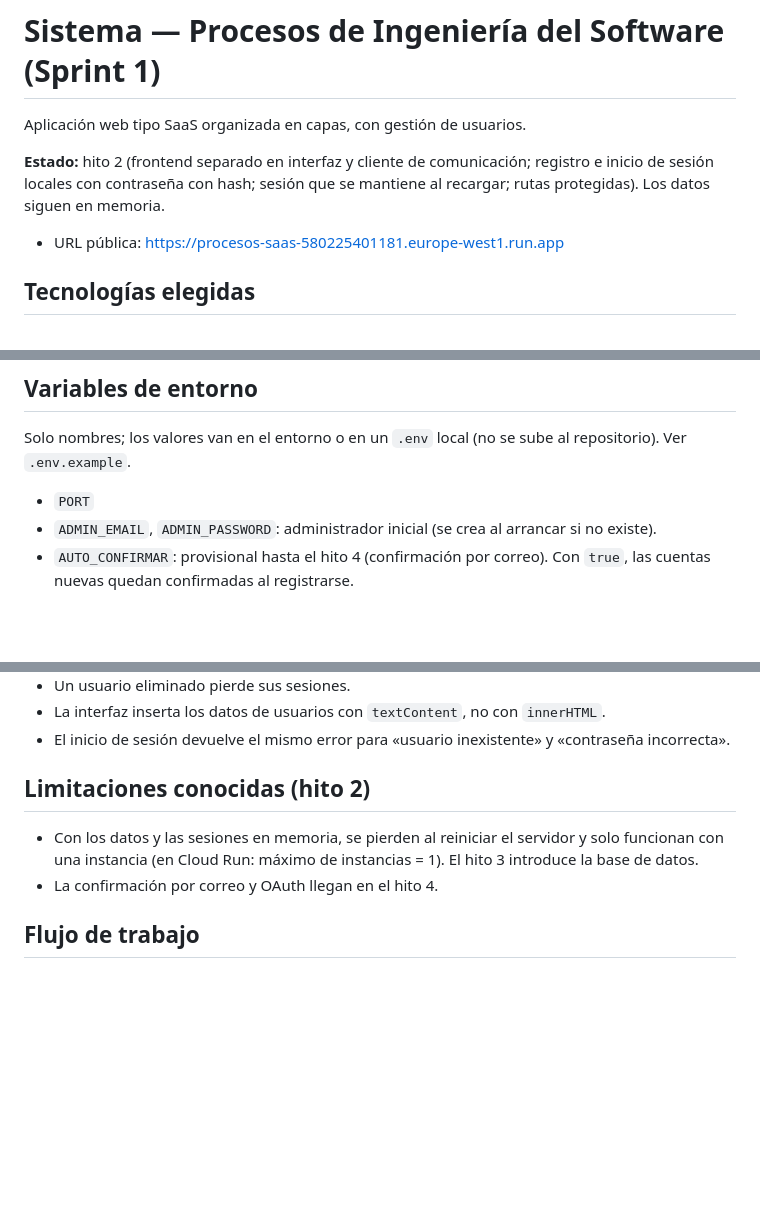
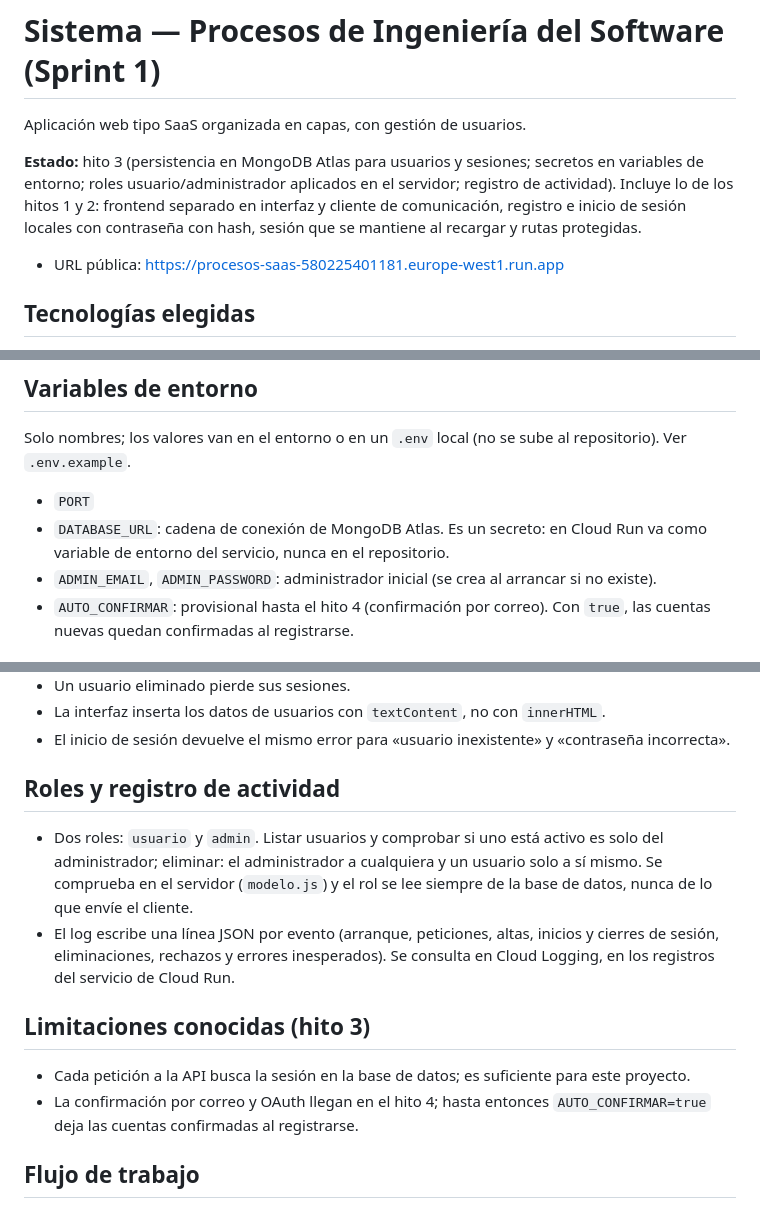
Before and after one commit to rafamartinez21/procesos-saas, a Markdown page: README.md, 3 parts joined by grey strips. Rendered like a GitHub page; blank space fills up the shorter version.

```diff
--- a/README.md
+++ b/README.md
@@ -2,7 +2,7 @@
 
 Aplicación web tipo SaaS organizada en capas, con gestión de usuarios.
 
-**Estado:** hito 2 (frontend separado en interfaz y cliente de comunicación; registro e inicio de sesión locales con contraseña con hash; sesión que se mantiene al recargar; rutas protegidas). Los datos siguen en memoria.
+**Estado:** hito 3 (persistencia en MongoDB Atlas para usuarios y sesiones; secretos en variables de entorno; roles usuario/administrador aplicados en el servidor; registro de actividad). Incluye lo de los hitos 1 y 2: frontend separado en interfaz y cliente de comunicación, registro e inicio de sesión locales con contraseña con hash, sesión que se mantiene al recargar y rutas protegidas.
 
 - URL pública: https://procesos-saas-580225401181.europe-west1.run.app
 
@@ -73,6 +81,7 @@ Ejecuta las pruebas de la lógica (usuarios, roles, login), del hash de contrase
 Solo nombres; los valores van en el entorno o en un `.env` local (no se sube al repositorio). Ver `.env.example`.
 
 - `PORT`
+- `DATABASE_URL`: cadena de conexión de MongoDB Atlas. Es un secreto: en Cloud Run va como variable de entorno del servicio, nunca en el repositorio.
 - `ADMIN_EMAIL`, `ADMIN_PASSWORD`: administrador inicial (se crea al arrancar si no existe).
 - `AUTO_CONFIRMAR`: provisional hasta el hito 4 (confirmación por correo). Con `true`, las cuentas nuevas quedan confirmadas al registrarse.
 
@@ -89,10 +98,15 @@ El primer administrador se crea al arrancar el servidor con `ADMIN_EMAIL` y `ADM
 - La interfaz inserta los datos de usuarios con `textContent`, no con `innerHTML`.
 - El inicio de sesión devuelve el mismo error para «usuario inexistente» y «contraseña incorrecta».
 
-## Limitaciones conocidas (hito 2)
+## Roles y registro de actividad
 
-- Con los datos y las sesiones en memoria, se pierden al reiniciar el servidor y solo funcionan con una instancia (en Cloud Run: máximo de instancias = 1). El hito 3 introduce la base de datos.
-- La confirmación por correo y OAuth llegan en el hito 4.
+- Dos roles: `usuario` y `admin`. Listar usuarios y comprobar si uno está activo es solo del administrador; eliminar: el administrador a cualquiera y un usuario solo a sí mismo. Se comprueba en el servidor (`modelo.js`) y el rol se lee siempre de la base de datos, nunca de lo que envíe el cliente.
+- El log escribe una línea JSON por evento (arranque, peticiones, altas, inicios y cierres de sesión, eliminaciones, rechazos y errores inesperados). Se consulta en Cloud Logging, en los registros del servicio de Cloud Run.
+
+## Limitaciones conocidas (hito 3)
+
+- Cada petición a la API busca la sesión en la base de datos; es suficiente para este proyecto.
+- La confirmación por correo y OAuth llegan en el hito 4; hasta entonces `AUTO_CONFIRMAR=true` deja las cuentas confirmadas al registrarse.
 
 ## Flujo de trabajo
 
```
Also changed, not shown: other parts of README.md (+13 -5 lines).
